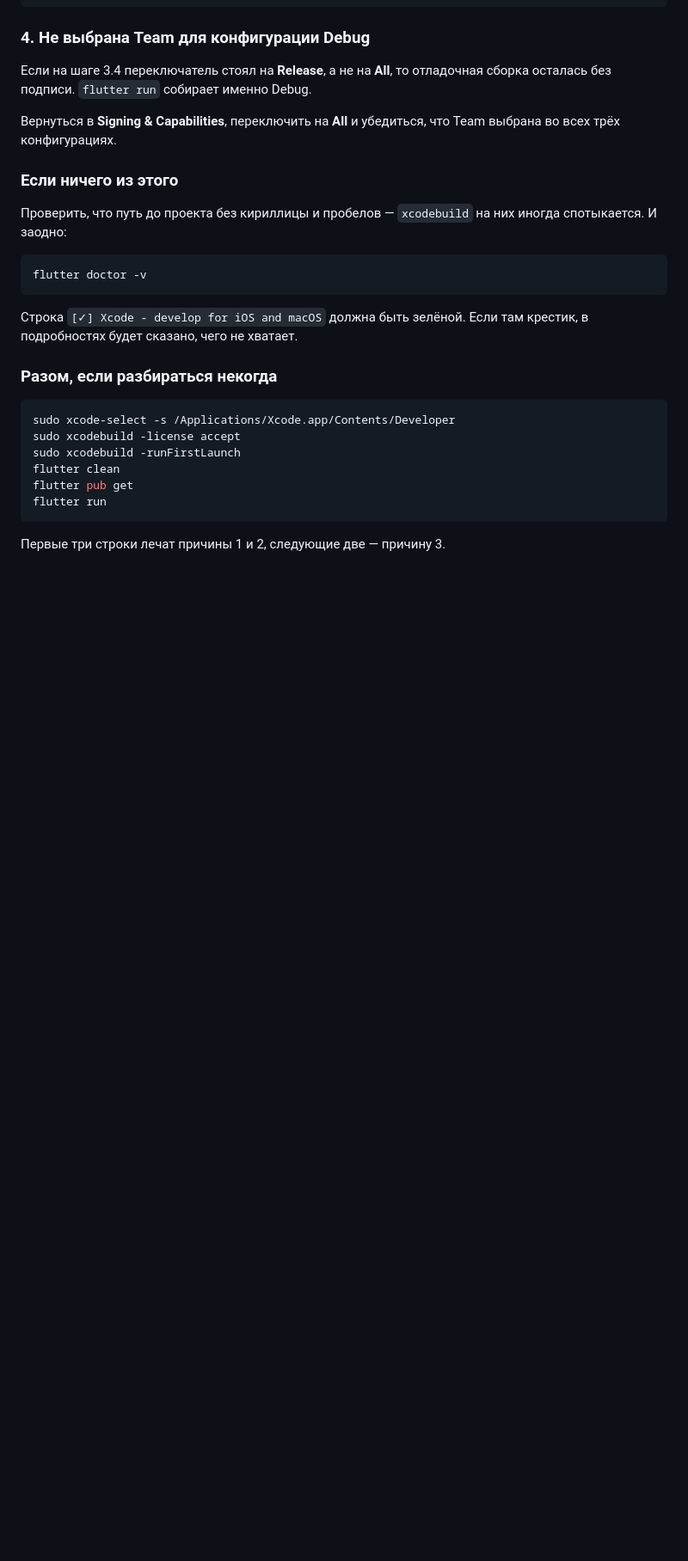
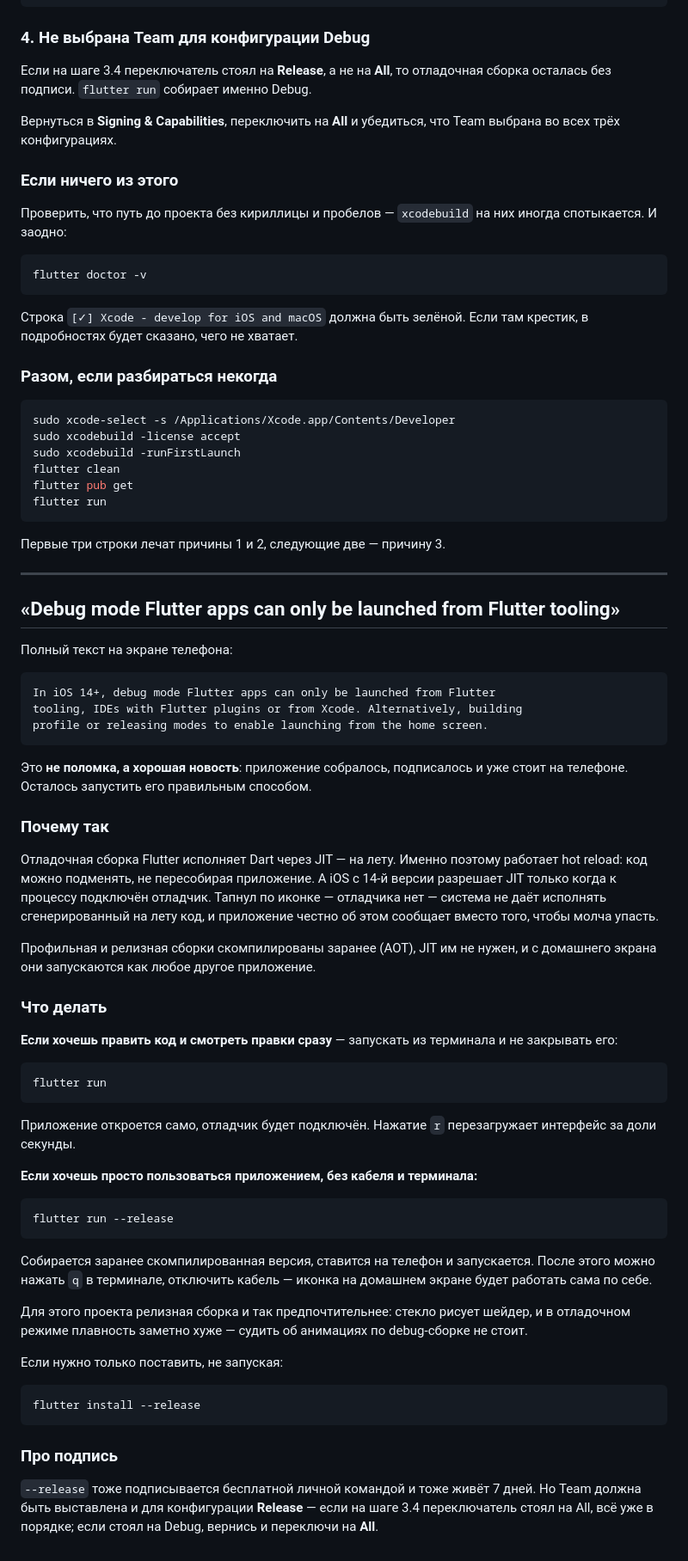
Before and after one commit to ledro6/Sprout, a Markdown page: docs/на-iphone.md, the part around the change. Shown at 86% size. Rendered like a GitHub page; blank space fills up the shorter version.

Commit message:
Разбор сообщения про запуск debug-сборки с домашнего экрана
iOS с 14-й версии разрешает JIT только при подключённом отладчике, а
отладочная сборка Flutter исполняет Dart именно через JIT — отсюда hot
reload. Поэтому тап по иконке даёт отказ, и выглядит он как поломка,
хотя на деле означает, что приложение успешно установилось.

Описал механику и оба выхода: flutter run для правок с hot reload и
flutter run --release для обычного пользования с домашнего экрана. Для
этого проекта релизная сборка ещё и предпочтительнее — стекло рисует
шейдер, и в debug плавность заметно хуже.

Co-Authored-By: Claude Opus 5 <noreply@anthropic.com>
Claude-Session: https://claude.ai/code/session_01Us8ZB4wYekWanERGaTLNnv

````diff
--- a/docs/на-iphone.md
+++ b/docs/на-iphone.md
@@ -393,3 +393,69 @@ flutter run
 ```
 
 Первые три строки лечат причины 1 и 2, следующие две — причину 3.
+
+---
+
+## «Debug mode Flutter apps can only be launched from Flutter tooling»
+
+Полный текст на экране телефона:
+
+```
+In iOS 14+, debug mode Flutter apps can only be launched from Flutter
+tooling, IDEs with Flutter plugins or from Xcode. Alternatively, building
+profile or releasing modes to enable launching from the home screen.
+```
+
+Это **не поломка, а хорошая новость**: приложение собралось, подписалось
+и уже стоит на телефоне. Осталось запустить его правильным способом.
+
+### Почему так
+
+Отладочная сборка Flutter исполняет Dart через JIT — на лету. Именно
+поэтому работает hot reload: код можно подменять, не пересобирая
+приложение. А iOS с 14-й версии разрешает JIT только когда к процессу
+подключён отладчик. Тапнул по иконке — отладчика нет — система не даёт
+исполнять сгенерированный на лету код, и приложение честно об этом
+сообщает вместо того, чтобы молча упасть.
+
+Профильная и релизная сборки скомпилированы заранее (AOT), JIT им не
+нужен, и с домашнего экрана они запускаются как любое другое приложение.
+
+### Что делать
+
+**Если хочешь править код и смотреть правки сразу** — запускать из
+терминала и не закрывать его:
+
+```bash
+flutter run
+```
+
+Приложение откроется само, отладчик будет подключён. Нажатие `r`
+перезагружает интерфейс за доли секунды.
+
+**Если хочешь просто пользоваться приложением, без кабеля и терминала:**
+
+```bash
+flutter run --release
+```
+
+Собирается заранее скомпилированная версия, ставится на телефон и
+запускается. После этого можно нажать `q` в терминале, отключить кабель —
+иконка на домашнем экране будет работать сама по себе.
+
+Для этого проекта релизная сборка и так предпочтительнее: стекло рисует
+шейдер, и в отладочном режиме плавность заметно хуже — судить об анимациях
+по debug-сборке не стоит.
+
+Если нужно только поставить, не запуская:
+
+```bash
+flutter install --release
+```
+
+### Про подпись
+
+`--release` тоже подписывается бесплатной личной командой и тоже живёт
+7 дней. Но Team должна быть выставлена и для конфигурации **Release** —
+если на шаге 3.4 переключатель стоял на All, всё уже в порядке; если
+стоял на Debug, вернись и переключи на **All**.
````
